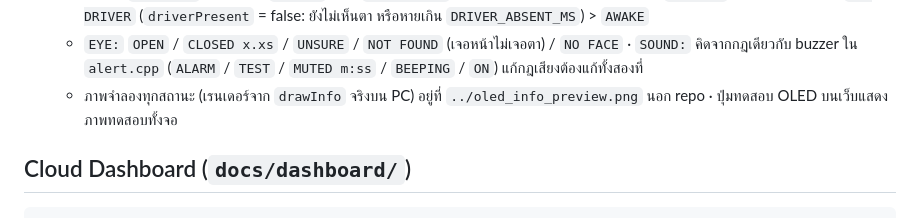
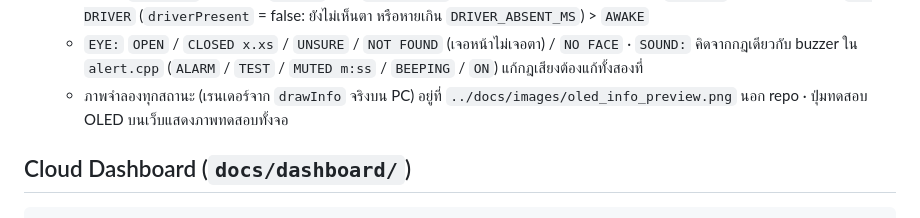
Before and after one commit to Franknakub/driver-drowsiness-detection, a Markdown page: CLAUDE.md, the part around the change. Rendered like a GitHub page.

Commit message:
docs: update OLED preview path after folder cleanup
Co-Authored-By: Claude Opus 5.5 <noreply@anthropic.com>

```diff
--- a/CLAUDE.md
+++ b/CLAUDE.md
@@ -90,7 +90,7 @@ S=~/Documents/Arduino/DrowsyFW
   - หน้าเดียวตลอด (ผู้ใช้ตัดสิน 3 พ.ย. แทนแบบทีละหน้าของ 0.3.7): แถบบนตัว x2 = สถานะ + 5 บรรทัดตัว x1 = `EYE:` / `SOUND:` / `AP` ชื่อ AP / `URL 192.168.4.1` / `LAN` IP ผ่าน WiFi (`try <ssid>`, `starting`, `no wifi`)
   - สถานะ: `WAKE UP!` (ระดับ 3) > `SLEEPY` (2) > `LOOK AHEAD` (Distraction) — 3 อันนี้กลับสีแถบ > `UNCLEAR` (Unmonitored) > `NO DRIVER` (`driverPresent` = false: ยังไม่เห็นตา หรือหายเกิน `DRIVER_ABSENT_MS`) > `AWAKE`
   - `EYE:` `OPEN` / `CLOSED x.xs` / `UNSURE` / `NOT FOUND` (เจอหน้าไม่เจอตา) / `NO FACE` · `SOUND:` คิดจากกฎเดียวกับ buzzer ใน `alert.cpp` (`ALARM` / `TEST` / `MUTED m:ss` / `BEEPING` / `ON`) แก้กฎเสียงต้องแก้ทั้งสองที่
-  - ภาพจำลองทุกสถานะ (เรนเดอร์จาก `drawInfo` จริงบน PC) อยู่ที่ `../oled_info_preview.png` นอก repo · ปุ่มทดสอบ OLED บนเว็บแสดงภาพทดสอบทั้งจอ
+  - ภาพจำลองทุกสถานะ (เรนเดอร์จาก `drawInfo` จริงบน PC) อยู่ที่ `../docs/images/oled_info_preview.png` นอก repo · ปุ่มทดสอบ OLED บนเว็บแสดงภาพทดสอบทั้งจอ
 
 ## Cloud Dashboard (`docs/dashboard/`)
 
```
